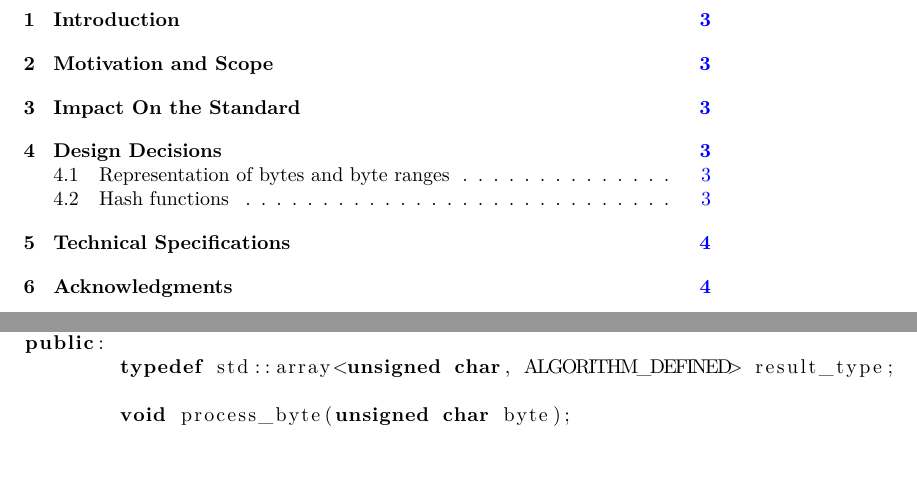
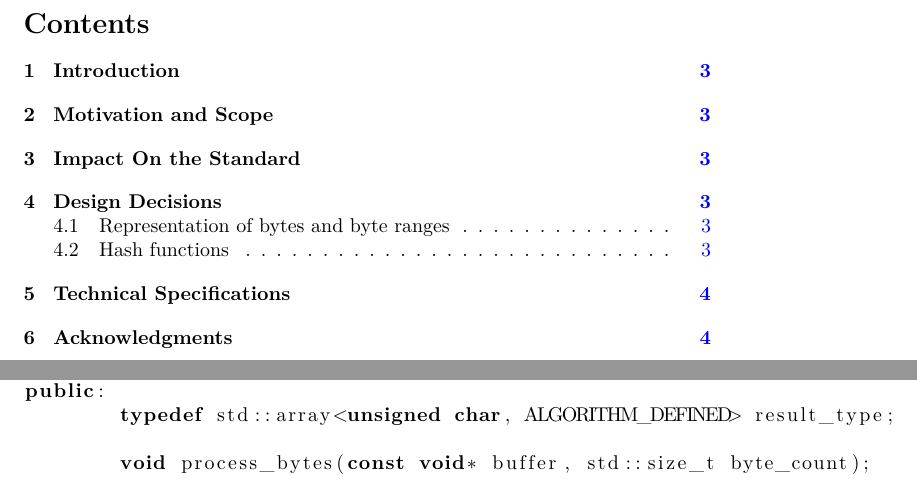
Before and after one commit to markus-mayer/std-crypto, a LaTeX document (proposal/proposal.tex): two parts of pages 2 and 3 of 4, joined at a grey line, cut at the place of the change. Compiled offline with pdfLaTeX.

Commit message:
remove process_byte function

```diff
--- a/proposal/proposal.tex
+++ b/proposal/proposal.tex
@@ -55,8 +55,6 @@ class hash_function
 public:
 	typedef std::array<unsigned char, ALGORITHM_DEFINED> result_type;
 
-	void process_byte(unsigned char byte);
-
 	void process_bytes(const void* buffer, std::size_t byte_count);
 
 	template<class IterType>
```
